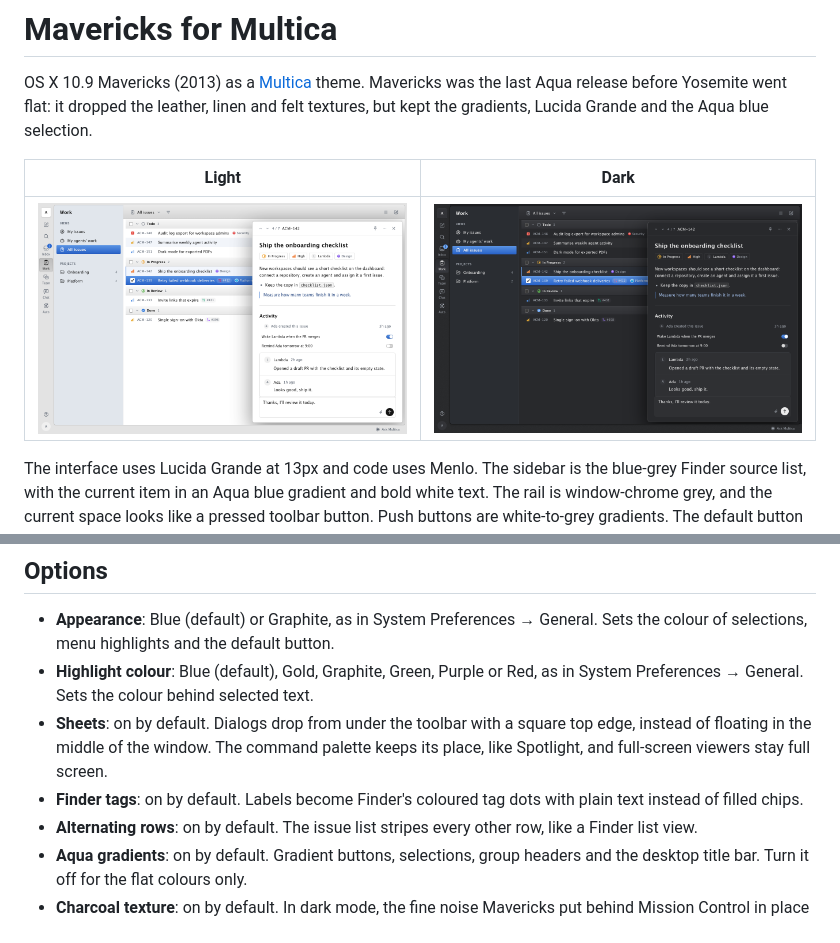
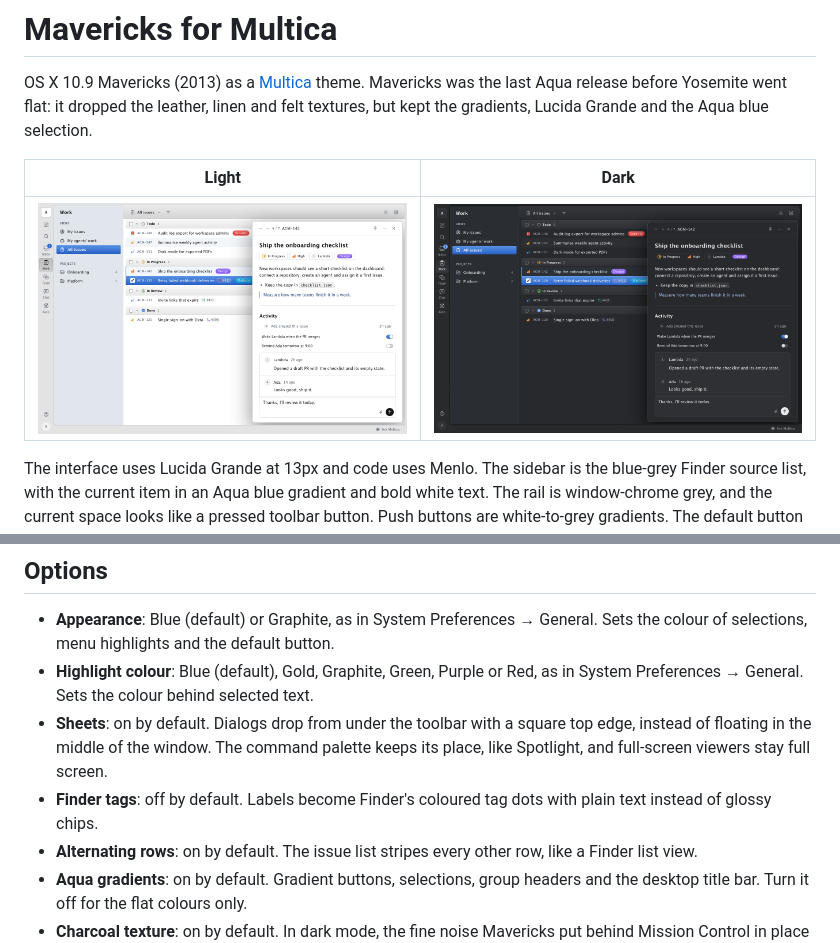
Before and after one commit to forrestchang/multica-mavericks, a Markdown page: README.md, 2 parts joined by grey strips. Rendered like a GitHub page; pictures changed too: screenshots/dark.png, screenshots/light.png.

Commit message:
1.2.2: labels are glossy chips again by default; Finder tag dots are opt-in
Co-authored-by: Cursor <cursoragent@cursor.com>

```diff
--- a/README.md
+++ b/README.md
@@ -17,7 +17,7 @@ Install it from **Settings → Appearance → Manage** in Multica, from the them
 - **Appearance**: Blue (default) or Graphite, as in System Preferences → General. Sets the colour of selections, menu highlights and the default button.
 - **Highlight colour**: Blue (default), Gold, Graphite, Green, Purple or Red, as in System Preferences → General. Sets the colour behind selected text.
 - **Sheets**: on by default. Dialogs drop from under the toolbar with a square top edge, instead of floating in the middle of the window. The command palette keeps its place, like Spotlight, and full-screen viewers stay full screen.
-- **Finder tags**: on by default. Labels become Finder's coloured tag dots with plain text instead of filled chips.
+- **Finder tags**: off by default. Labels become Finder's coloured tag dots with plain text instead of glossy chips.
 - **Alternating rows**: on by default. The issue list stripes every other row, like a Finder list view.
 - **Aqua gradients**: on by default. Gradient buttons, selections, group headers and the desktop title bar. Turn it off for the flat colours only.
 - **Charcoal texture**: on by default. In dark mode, the fine noise Mavericks put behind Mission Control in place of linen, drawn by an SVG in `images/`.
```
Also changed, not shown: 1 other file.
